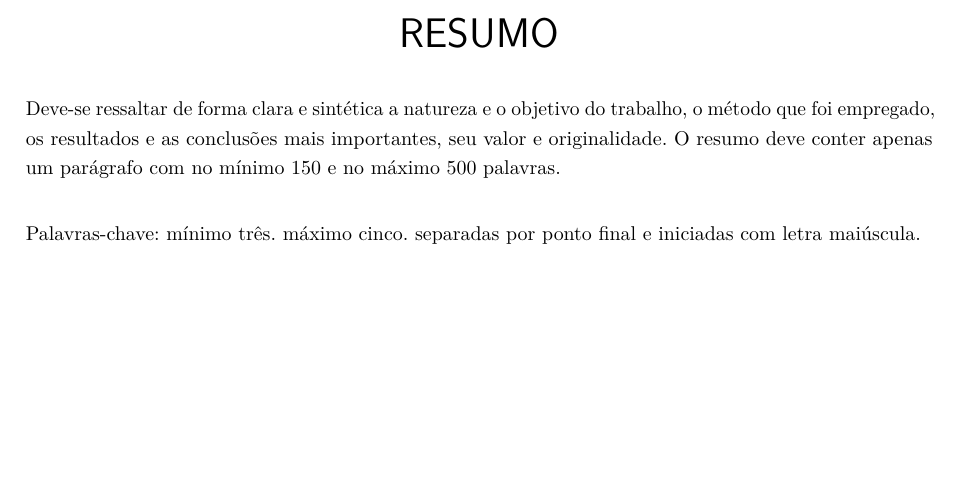
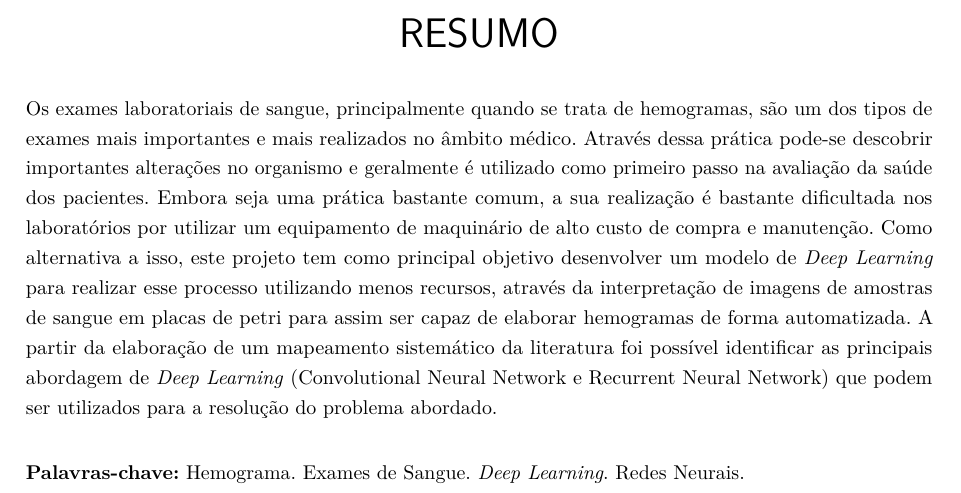
Before and after one commit to anthonyleier/tcc-document, a LaTeX thesis (monografia.tex): part of page 4 of 30, cut so that both start at the same text, the shorter picture padded with empty space. Compiled offline with pdfLaTeX.

Commit message:
Desenvolvimento de Resumo

```diff
--- a/monografia.tex
+++ b/monografia.tex
@@ -104,9 +104,9 @@
 % Resumo em português
 \setlength{\absparsep}{18pt} % ajusta o espaçamento dos parágrafos do resumo
 \begin{resumo}
-	Deve-se ressaltar de forma clara e sintética a natureza e o objetivo do trabalho, o método que foi empregado, os resultados e as conclusões mais importantes, seu valor e originalidade. O resumo deve conter apenas um parágrafo com no mínimo 150 e no máximo 500 palavras.
+Os exames laboratoriais de sangue, principalmente quando se trata de hemogramas, são um dos tipos de exames mais importantes e mais realizados no âmbito médico. Através dessa prática pode-se descobrir importantes alterações no organismo e geralmente é utilizado como primeiro passo na avaliação da saúde dos pacientes. Embora seja uma prática bastante comum, a sua realização é bastante dificultada nos laboratórios por utilizar um equipamento de maquinário de alto custo de compra e manutenção. Como alternativa a isso, este projeto tem como principal objetivo desenvolver um modelo de \emph{Deep Learning} para realizar esse processo utilizando menos recursos, através da interpretação de imagens de amostras de sangue em placas de petri para assim ser capaz de elaborar hemogramas de forma automatizada. A partir da elaboração de um mapeamento sistemático da literatura foi possível identificar as principais abordagem de \emph{Deep Learning} (Convolutional Neural Network e Recurrent Neural Network) que podem ser utilizados para a resolução do problema abordado.
 
-	Palavras-chave: mínimo três. máximo cinco. separadas por ponto final e iniciadas com letra maiúscula.
+\textbf{Palavras-chave:} Hemograma. Exames de Sangue. \emph{Deep Learning}. Redes Neurais.
 \end{resumo}
 
 % Resumo em inglês
```
Also changed, not shown: tcc.pdf.
